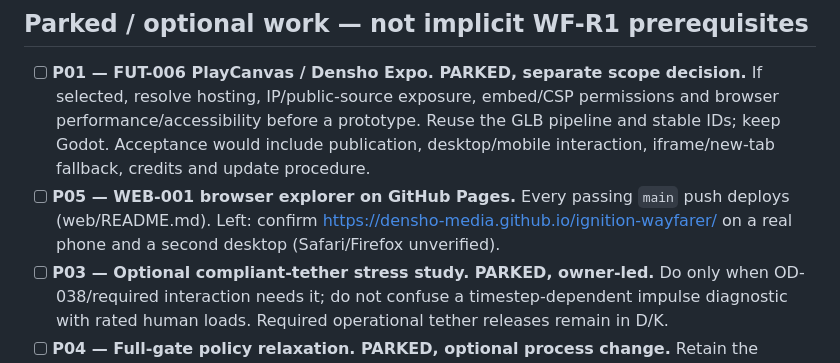
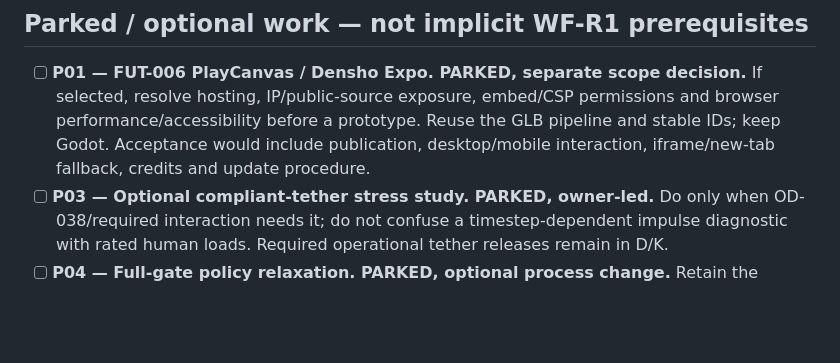
Before and after one commit to densho-media/ignition-wayfarer, a Markdown page: TODO.md, the part around the change. GitHub-like rendering; blank space fills up the shorter version.

```diff
--- a/TODO.md
+++ b/TODO.md
@@ -471,8 +471,6 @@ all 54 engineering gates currently HOLD. No detailed robot art before the L2 lay
 - [ ] **P01 — FUT-006 PlayCanvas / Densho Expo. PARKED, separate scope decision.** If selected, resolve hosting, IP/public-source
   exposure, embed/CSP permissions and browser performance/accessibility before a prototype. Reuse the GLB pipeline and stable IDs;
   keep Godot. Acceptance would include publication, desktop/mobile interaction, iframe/new-tab fallback, credits and update procedure.
-- [ ] **P05 — WEB-001 browser explorer on GitHub Pages.** Every passing `main` push deploys (web/README.md). Left: confirm
-  https://densho-media.github.io/ignition-wayfarer/ on a real phone and a second desktop (Safari/Firefox unverified).
 - [ ] **P03 — Optional compliant-tether stress study. PARKED, owner-led.** Do only when OD-038/required interaction needs it; do not
   confuse a timestep-dependent impulse diagnostic with rated human loads. Required operational tether releases remain in D/K.
 - [ ] **P04 — Full-gate policy relaxation. PARKED, optional process change.** Retain the existing full pre-commit geometry gate. Consider
```
Also changed, not shown: README.md (+5 -0 lines), web/README.md (+18 -15 lines).
